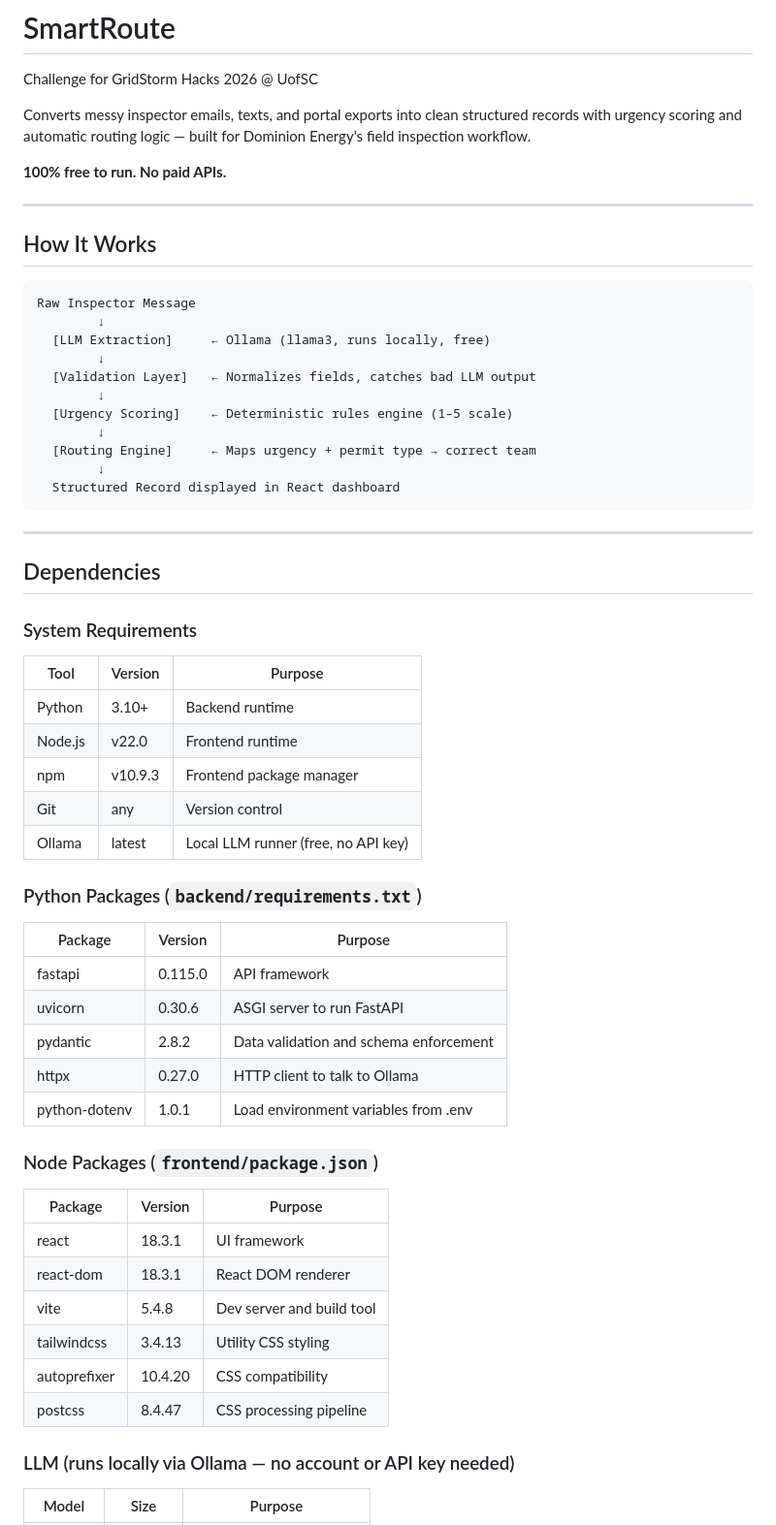
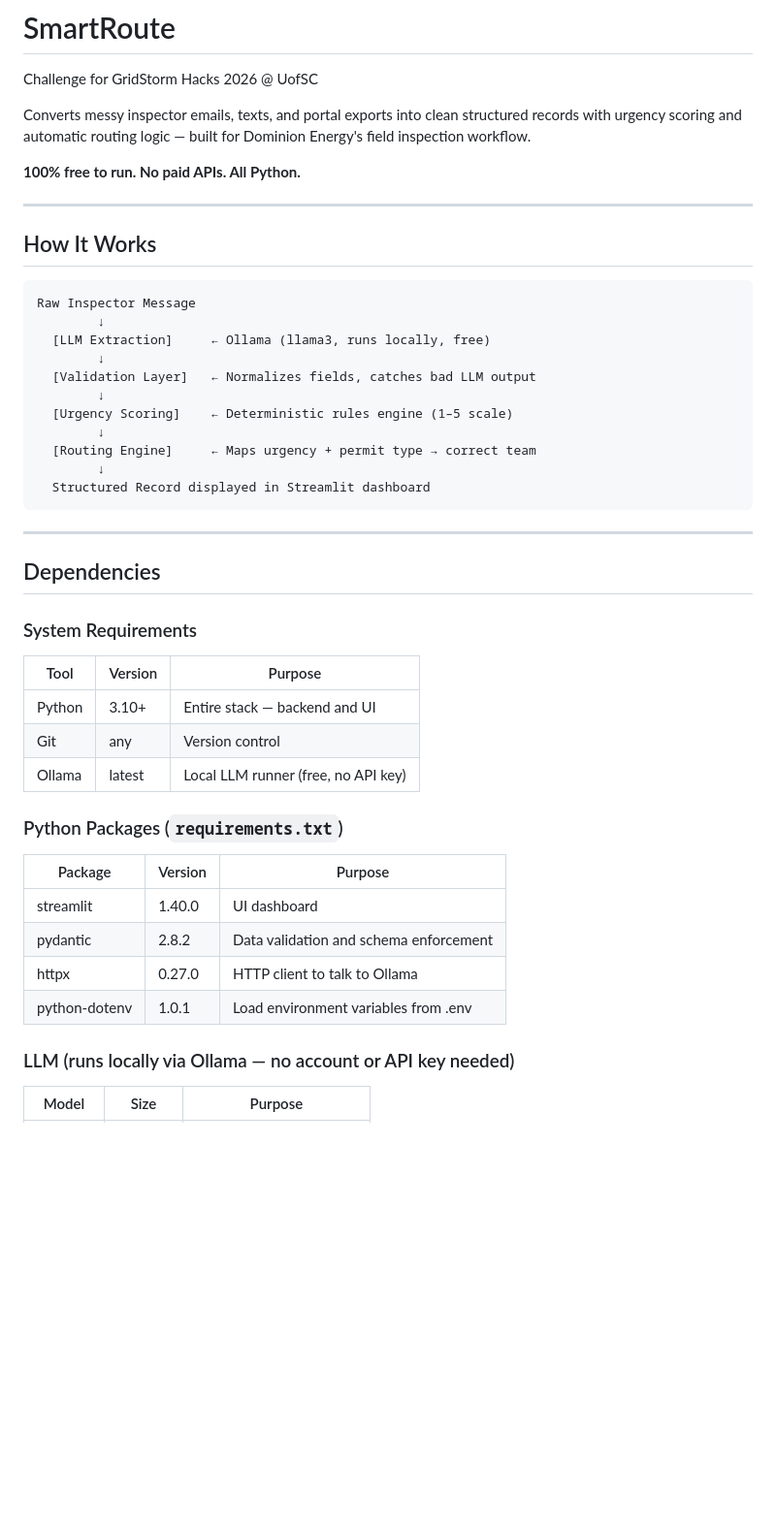
Before and after one commit to maximusf/Lingua_Franca, a Markdown page: README.md, the part around one of its changes. Shown at 97% size. Rendered like a GitHub page; blank space fills up the shorter version.

````diff
--- a/README.md
+++ b/README.md
@@ -3,7 +3,7 @@ Challenge for GridStorm Hacks 2026 @ UofSC
 
 Converts messy inspector emails, texts, and portal exports into clean structured records with urgency scoring and automatic routing logic — built for Dominion Energy's field inspection workflow.
 
-**100% free to run. No paid APIs.**
+**100% free to run. No paid APIs. All Python.**
 
 ---
 
@@ -20,7 +20,7 @@ Raw Inspector Message
         ↓
   [Routing Engine]     ← Maps urgency + permit type → correct team
         ↓
-  Structured Record displayed in React dashboard
+  Structured Record displayed in Streamlit dashboard
 ```
 
 ---
@@ -30,30 +30,17 @@ Raw Inspector Message
 ### System Requirements
 | Tool | Version | Purpose |
 |---|---|---|
-| Python | 3.10+ | Backend runtime |
-| Node.js | v22.0 | Frontend runtime |
-| npm | v10.9.3 | Frontend package manager |
+| Python | 3.10+ | Entire stack — backend and UI |
 | Git | any | Version control |
 | Ollama | latest | Local LLM runner (free, no API key) |
 
-### Python Packages (`backend/requirements.txt`)
+### Python Packages (`requirements.txt`)
 | Package | Version | Purpose |
 |---|---|---|
-| fastapi | 0.115.0 | API framework |
-| uvicorn | 0.30.6 | ASGI server to run FastAPI |
+| streamlit | 1.40.0 | UI dashboard |
 | pydantic | 2.8.2 | Data validation and schema enforcement |
 | httpx | 0.27.0 | HTTP client to talk to Ollama |
 | python-dotenv | 1.0.1 | Load environment variables from .env |
-
-### Node Packages (`frontend/package.json`)
-| Package | Version | Purpose |
-|---|---|---|
-| react | 18.3.1 | UI framework |
-| react-dom | 18.3.1 | React DOM renderer |
-| vite | 5.4.8 | Dev server and build tool |
-| tailwindcss | 3.4.13 | Utility CSS styling |
-| autoprefixer | 10.4.20 | CSS compatibility |
-| postcss | 8.4.47 | CSS processing pipeline |
 
 ### LLM (runs locally via Ollama — no account or API key needed)
 | Model | Size | Purpose |
````
Also changed, not shown: other parts of README.md (+14 -49 lines).
